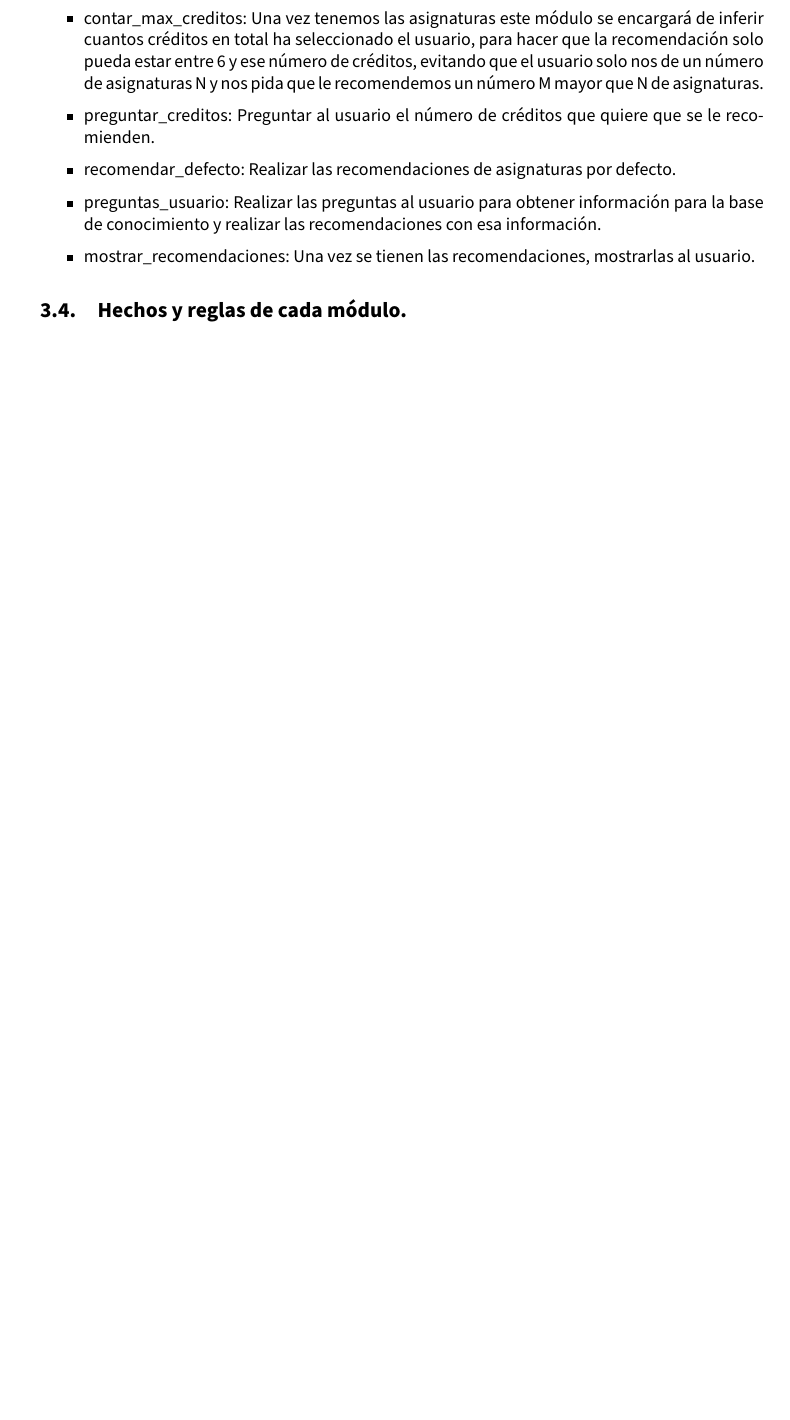
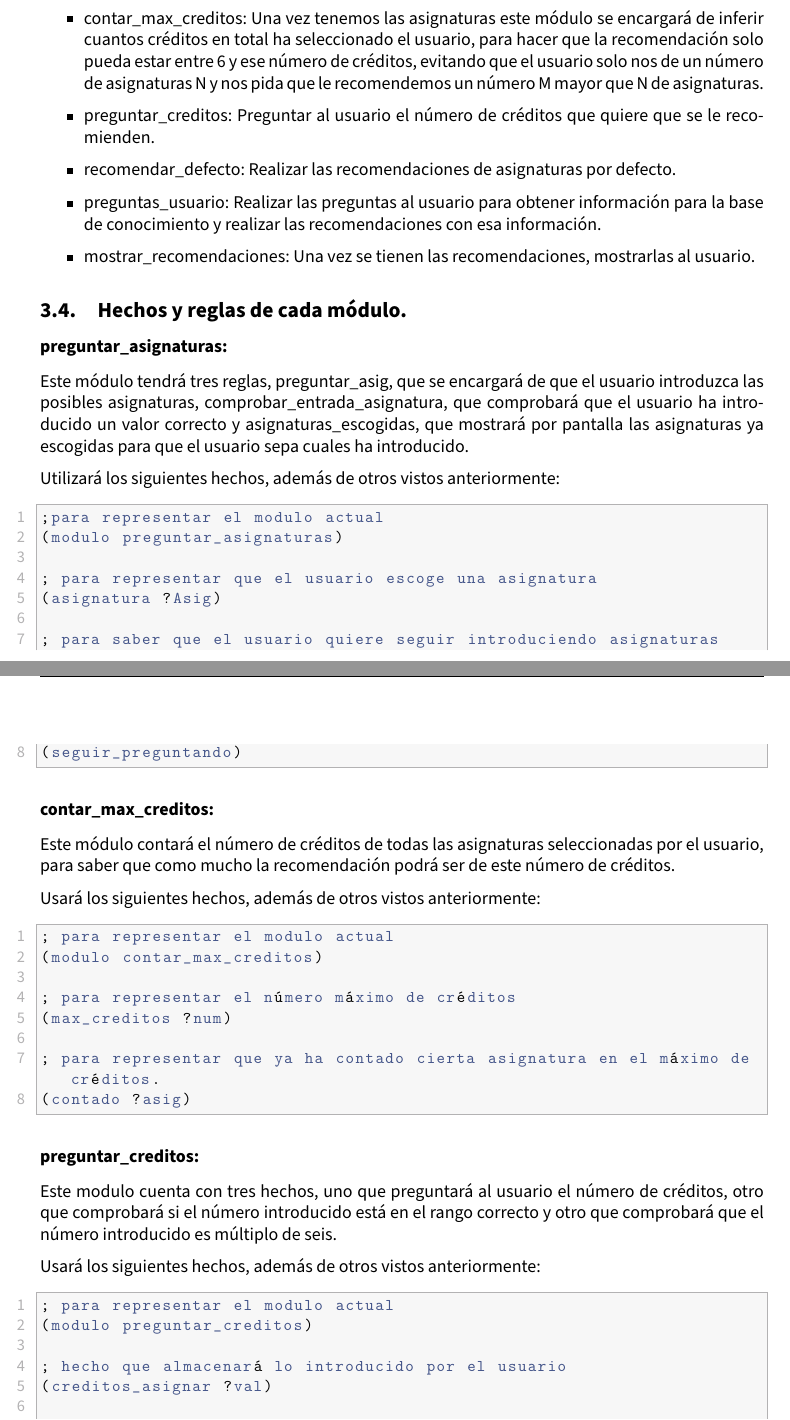
Before and after one commit to advy99/IC, a LaTeX document (p2/memoria_p2/IC_memoriaP2.tex): part of page 9 of 10 before the commit and two parts of pages 9 and 10 of 12 after it, the two joined at a grey line, cut so that both start at the same text, the shorter picture padded with empty space. Compiled offline with pdfLaTeX.

Commit message:
acabada memoria, creo

```diff
--- a/p2/memoria_p2/IC_memoriaP2.tex
+++ b/p2/memoria_p2/IC_memoriaP2.tex
@@ -360,3 +360,52 @@ Dentro del módulo asignaturas se han utilizado los siguientes módulos, cada un
 
 \subsection{Hechos y reglas de cada módulo.}
 
+\subsubsection*{preguntar\_asignaturas:}
+
+Este módulo tendrá tres reglas, preguntar\_asig, que se encargará de que el usuario introduzca las posibles asignaturas, comprobar\_entrada\_asignatura, que comprobará que el usuario ha introducido un valor correcto y asignaturas\_escogidas, que mostrará por pantalla las asignaturas ya escogidas para que el usuario sepa cuales ha introducido.
+
+Utilizará los siguientes hechos, además de otros vistos anteriormente:
+
+\begin{lstlisting}
+;para representar el modulo actual
+(modulo preguntar_asignaturas)
+
+; para representar que el usuario escoge una asignatura
+(asignatura ?Asig)
+
+; para saber que el usuario quiere seguir introduciendo asignaturas
+(seguir_preguntando)
+\end{lstlisting}
+
+
+\subsubsection*{contar\_max\_creditos:}
+
+Este módulo contará el número de créditos de todas las asignaturas seleccionadas por el usuario, para saber que como mucho la recomendación podrá ser de este número de créditos.
+
+Usará los siguientes hechos, además de otros vistos anteriormente:
+\begin{lstlisting}
+; para representar el modulo actual
+(modulo contar_max_creditos)
+
+; para representar el número máximo de créditos
+(max_creditos ?num)
+
+; para representar que ya ha contado cierta asignatura en el máximo de créditos.
+(contado ?asig)
+\end{lstlisting}
+
+
+
+\subsubsection*{preguntar\_creditos:}
+
+Este modulo cuenta con tres hechos, uno que preguntará al usuario el número de créditos, otro que comprobará si el número introducido está en el rango correcto y otro que comprobará que el número introducido es múltiplo de seis.
+
+Usará los siguientes hechos, además de otros vistos anteriormente:
+\begin{lstlisting}
+; para representar el modulo actual
+(modulo preguntar_creditos)
+
+; hecho que almacenará lo introducido por el usuario
+(creditos_asignar ?val)
+
+; para comprobar si un valor es múltiplo de 6
```
Also changed, not shown: p2/memoria_p2/IC_memoriaP2.tex (54 more changed lines).
